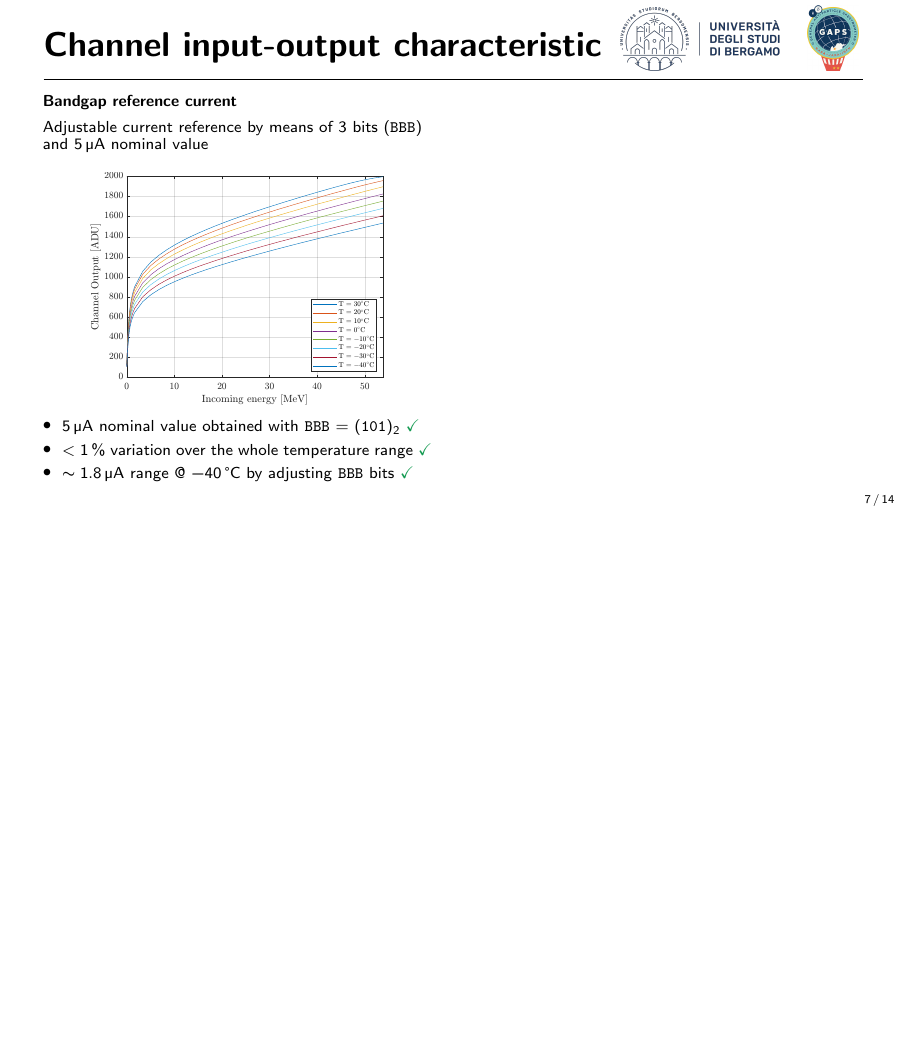
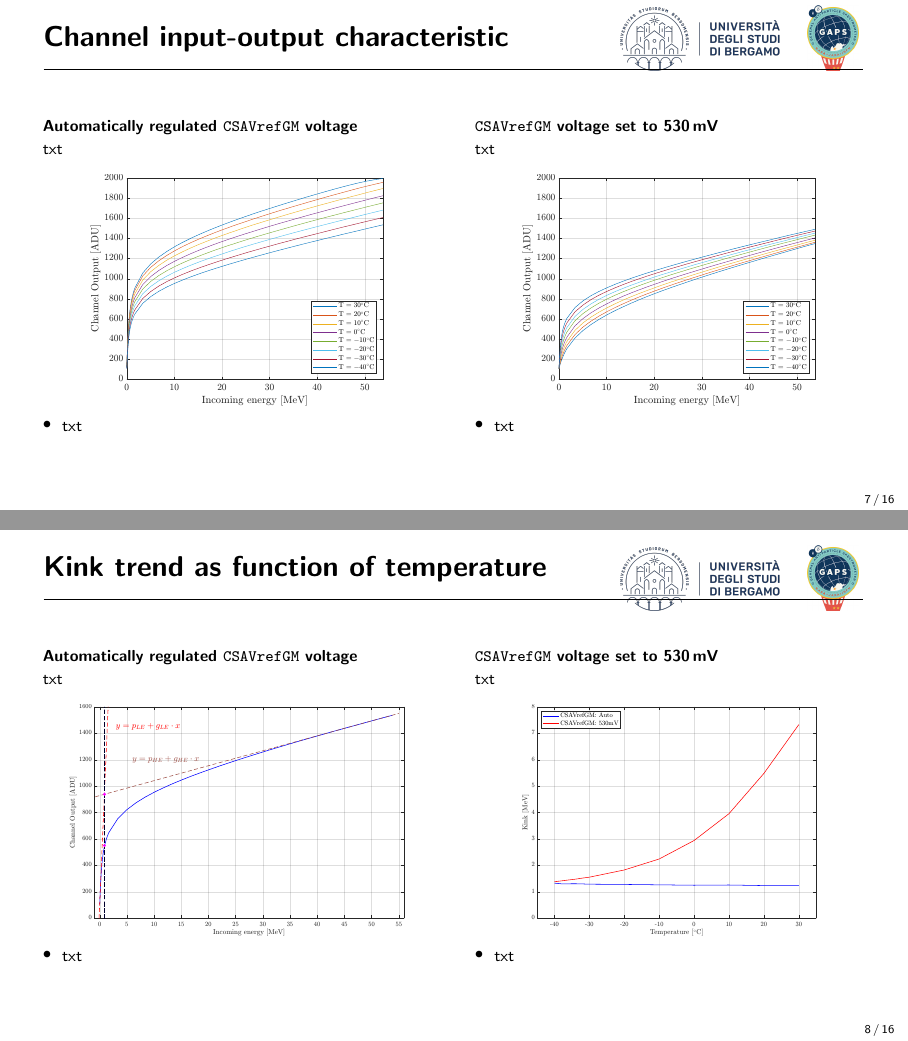
Before and after one commit to lucaghislo/tesi_magistrale_2122_UniBG, LaTeX slides (Presentation/main.tex, which reads Presentation/beamerfontthemeSimplePlus.sty, Presentation/beamerinnerthemeSimplePlus.sty): page 7 of 16 before the commit and pages 7 and 8 of 18 after it, the two joined at a grey line, the shorter picture padded with empty space. Compiled offline with pdfLaTeX.

Commit message:
Updated presentation

```diff
--- a/Presentation/beamerfontthemeSimplePlus.sty
+++ b/Presentation/beamerfontthemeSimplePlus.sty
@@ -15,7 +15,7 @@
 \setbeamerfont{section in head/foot}{size=\tiny,parent=structure}
 \setbeamerfont{subsection in toc}{size=\small,series=\bfseries,parent={section in toc}}
 
-\setbeamerfont{frametitle}{size=\LARGE,series=\bfseries,parent=structure}
+\setbeamerfont{frametitle}{size=\Large,series=\bfseries,parent=structure}
 \setbeamerfont{framesubtitle}{parent=frametitle,size=\Large}
 
 \setbeamerfont{caption}{size=\footnotesize}
--- a/Presentation/beamerinnerthemeSimplePlus.sty
+++ b/Presentation/beamerinnerthemeSimplePlus.sty
@@ -12,7 +12,7 @@
 \setbeamertemplate{blocks}[rounded][shadow=false]
 \setbeamertemplate{enumerate items}[default]
 
-\setbeamertemplate{frametitle}{\vspace*{0.33em}\bfseries\insertframetitle\par\vskip-2pt\hrulefill\vspace{-0.1em}}
+\setbeamertemplate{frametitle}{\vspace*{0.35em}\bfseries\insertframetitle\par\vskip-2pt\hrulefill\vspace{-0.1em}}
 
 \setbeamertemplate{title page}{
     \vspace{8.5em}
--- a/Presentation/main.tex
+++ b/Presentation/main.tex
@@ -294,10 +294,10 @@
         \settowidth{\leftmargini}{\usebeamertemplate{itemize item}}
         \addtolength{\leftmargini}{\labelsep}
         \vskip0.3cm
-        \textbf{Bandgap reference current}\\
+        \textbf{Automatically regulated \texttt{CSAVrefGM} voltage}\\
         \vskip0.15cm
 
-        Adjustable current reference by means of 3 bits (\texttt{BBB}) and \SI{5}{\micro\ampere} nominal value
+        txt
 
         \vskip-0.4cm
         \begin{center}
@@ -306,13 +306,73 @@
 
         \vskip-0.2cm
         \begin{itemize}
-            \item \SI{5}{\micro\ampere} nominal value obtained with \texttt{BBB} = $(\texttt{101})_{2}$ \greencheck
-            \item $< \SI{1}{\percent}$ variation over the whole temperature range \greencheck
-            \item $\thicksim \SI{1.8}{\micro\ampere}$ range @ \SI{-40}{\celsius} by adjusting \texttt{BBB} bits \greencheck
+            \item txt
         \end{itemize}
 
         \column{0.475\textwidth}
+            \settowidth{\leftmargini}{\usebeamertemplate{itemize item}}
+            \addtolength{\leftmargini}{\labelsep}
+            \vskip0.3cm
+            \textbf{\texttt{CSAVrefGM} voltage set to \SI{530}{\milli\volt}}\\
+            \vskip0.15cm
+
+            txt
+
+            \vskip-0.4cm
+            \begin{center}
+                \includegraphics[height=0.48\textheight]{images/temperature_effects/fdt_csavrefgm_530mV_tau6_keV.pdf}
+            \end{center}
+
+            \vskip-0.2cm
+            \begin{itemize}
+                \item txt
+            \end{itemize}
 
     \end{columns}
 \end{frame}
 }
+
+
+\begin{frame}{Kink trend as function of temperature}
+\fontsize{8.5pt}{1}\selectfont
+    \begin{columns}[T]
+    \column{0.475\textwidth}
+        \settowidth{\leftmargini}{\usebeamertemplate{itemize item}}
+        \addtolength{\leftmargini}{\labelsep}
+        \vskip0.3cm
+        \textbf{Automatically regulated \texttt{CSAVrefGM} voltage}\\
+        \vskip0.15cm
+
+        txt
+
+        \vskip-0.4cm
+        \begin{center}
+            \includegraphics[height=0.48\textheight]{images/temperature_effects/fdt_calcolo_kink.pdf}
+        \end{center}
+
+        \vskip-0.2cm
+        \begin{itemize}
+            \item txt
+        \end{itemize}
+
+        \column{0.475\textwidth}
+            \settowidth{\leftmargini}{\usebeamertemplate{itemize item}}
+            \addtolength{\leftmargini}{\labelsep}
+            \vskip0.3cm
+            \textbf{\texttt{CSAVrefGM} voltage set to \SI{530}{\milli\volt}}\\
+            \vskip0.15cm
+
+            txt
+
+            \vskip-0.4cm
+            \begin{center}
+                \includegraphics[height=0.48\textheight]{images/temperature_effects/plot_pedestal_gain_auto_530mV.pdf}
+            \end{center}
+
+            \vskip-0.2cm
+            \begin{itemize}
+                \item txt
+            \end{itemize}
+
+    \end{columns}
+\end{frame}
@@ -318,0 +388 @@
+        \textbf{Automatically regulated \texttt{CSAVrefGM} voltage}\\
@@ -318,0 +407 @@
+            \textbf{\texttt{CSAVrefGM} voltage set to \SI{530}{\milli\volt}}\\
```
Also changed, not shown: Presentation/images/temperature_effects/fdt_calcolo_kink.pdf (added), Presentation/images/temperature_effects/fdt_csavrefgm_530mV_tau6_keV.pdf (added), Presentation/images/temperature_effects/plot_pedestal_gain_auto_530mV.pdf (added), Presentation/main.tex (54 more changed lines), 1 other file.
